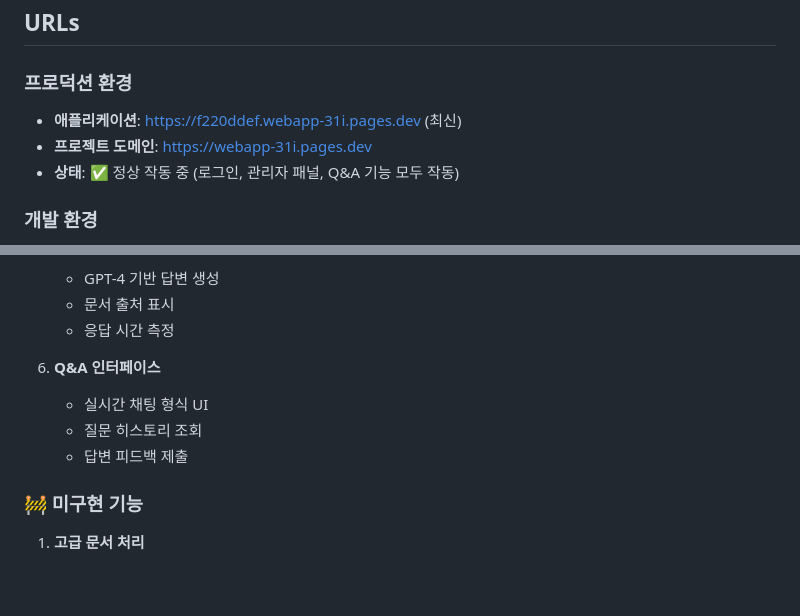
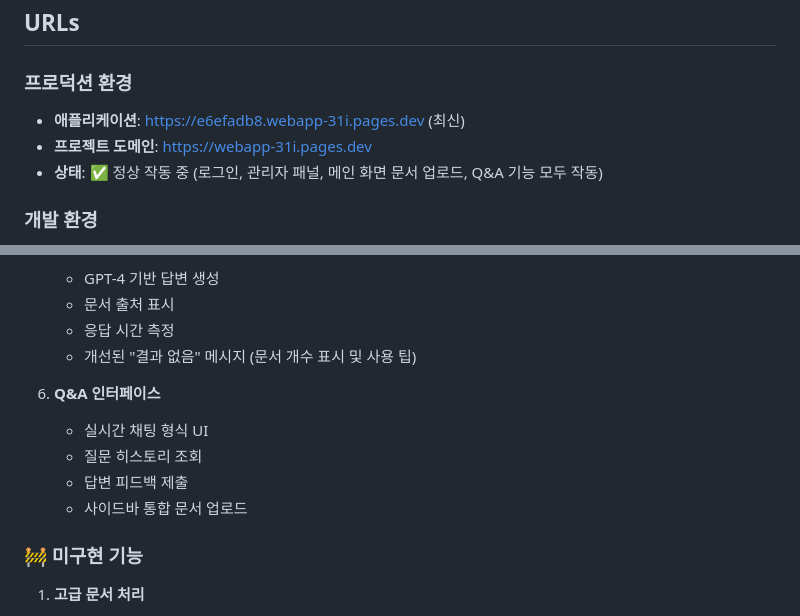
Before and after one commit to taeryol/AI_sogang, a Markdown page: README.md, 2 parts joined by grey strips. GitHub-like rendering; blank space fills up the shorter version.

```diff
--- a/README.md
+++ b/README.md
@@ -37,9 +37,9 @@ AI 에이전트 기반 차세대 지식 관리 시스템 - RAG(Retrieval-Augment
 ## URLs
 
 ### 프로덕션 환경
-- **애플리케이션**: https://f220ddef.webapp-31i.pages.dev (최신)
+- **애플리케이션**: https://e6efadb8.webapp-31i.pages.dev (최신)
 - **프로젝트 도메인**: https://webapp-31i.pages.dev
-- **상태**: ✅ 정상 작동 중 (로그인, 관리자 패널, Q&A 기능 모두 작동)
+- **상태**: ✅ 정상 작동 중 (로그인, 관리자 패널, 메인 화면 문서 업로드, Q&A 기능 모두 작동)
 
 ### 개발 환경
 - **애플리케이션**: https://3000-i94tzifo3xt1qmlk5p5bs-cc2fbc16.sandbox.novita.ai
@@ -116,11 +119,13 @@ AI 에이전트 기반 차세대 지식 관리 시스템 - RAG(Retrieval-Augment
    - GPT-4 기반 답변 생성
    - 문서 출처 표시
    - 응답 시간 측정
+   - 개선된 "결과 없음" 메시지 (문서 개수 표시 및 사용 팁)
 
 6. **Q&A 인터페이스**
    - 실시간 채팅 형식 UI
    - 질문 히스토리 조회
    - 답변 피드백 제출
+   - 사이드바 통합 문서 업로드
 
 ### 🚧 미구현 기능
 
```
Also changed, not shown: other parts of README.md (+20 -8 lines).
